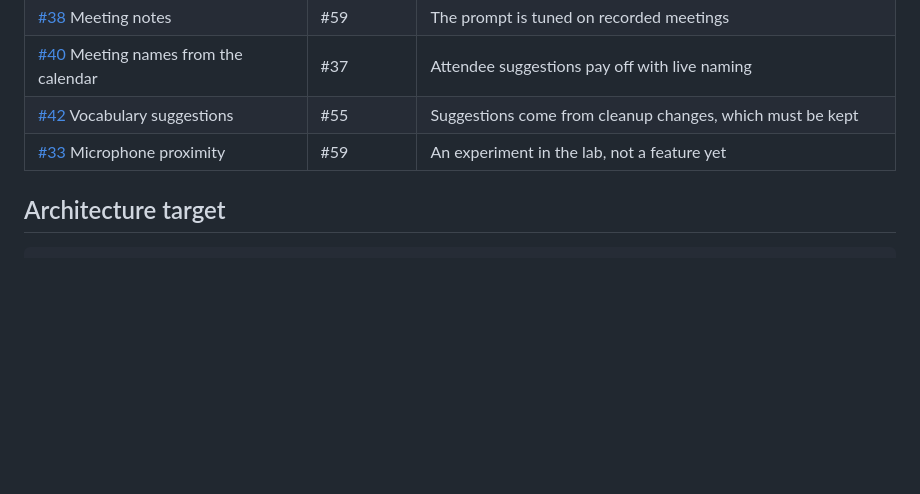
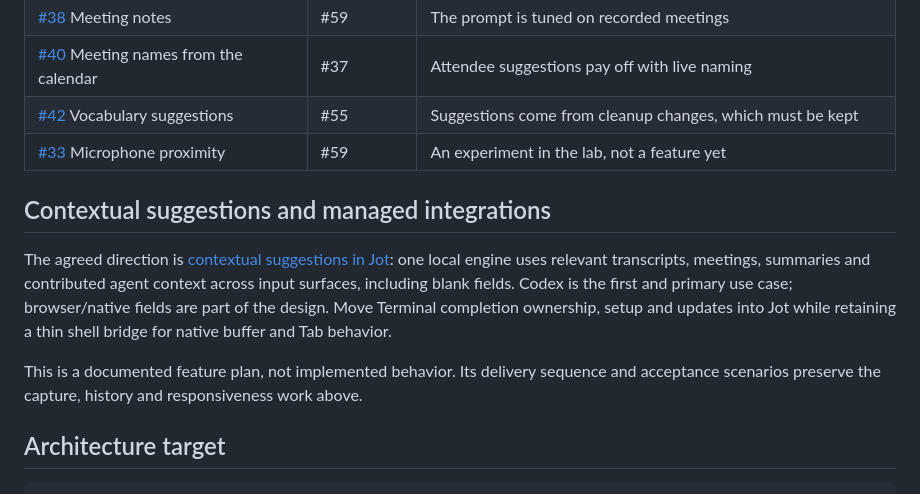
Before and after one commit to StoneHub/jot, a Markdown page: docs/PLAN.md, the part around the change. Rendered like a GitHub page; blank space fills up the shorter version.

````diff
--- a/docs/PLAN.md
+++ b/docs/PLAN.md
@@ -61,6 +61,12 @@ In order, each after what it depends on:
 | [#42](https://github.com/StoneHub/jot/issues/42) Vocabulary suggestions | #55 | Suggestions come from cleanup changes, which must be kept |
 | [#33](https://github.com/StoneHub/jot/issues/33) Microphone proximity | #59 | An experiment in the lab, not a feature yet |
 
+## Contextual suggestions and managed integrations
+
+The agreed direction is [contextual suggestions in Jot](CONTEXTUAL-SUGGESTIONS.md): one local engine uses relevant transcripts, meetings, summaries and contributed agent context across input surfaces, including blank fields. Codex is the first and primary use case; browser/native fields are part of the design. Move Terminal completion ownership, setup and updates into Jot while retaining a thin shell bridge for native buffer and Tab behavior.
+
+This is a documented feature plan, not implemented behavior. Its delivery sequence and acceptance scenarios preserve the capture, history and responsiveness work above.
+
 ## Architecture target
 
 ```
````
Also changed, not shown: README.md (+1 -1 lines), docs/CONTEXTUAL-SUGGESTIONS.md (added, +168 -0 lines).
